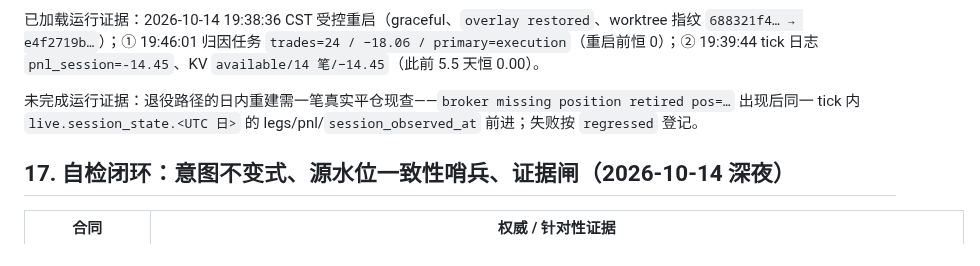
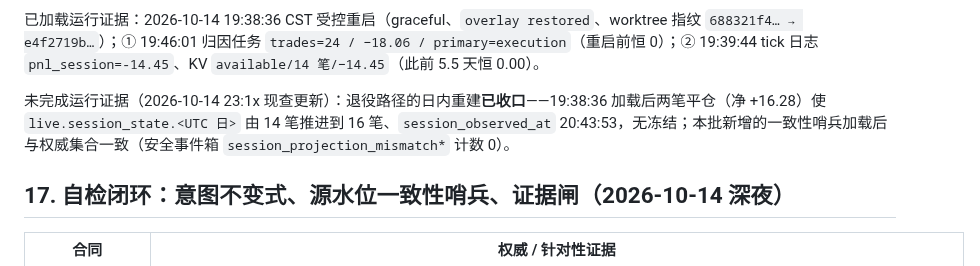
Before and after one commit to zhuzhu6666/quant_trading, a Markdown page: docs/phased-repair-acceptance-matrix.md, the part around the change. Rendered like a GitHub page.

```diff
--- a/docs/phased-repair-acceptance-matrix.md
+++ b/docs/phased-repair-acceptance-matrix.md
@@ -314,7 +314,7 @@ Safety enforce 之前必须满足二选一：连续 24 小时 broker-confirmed
 
 已加载运行证据：2026-10-14 19:38:36 CST 受控重启（graceful、`overlay restored`、worktree 指纹 `688321f4… → e4f2719b…`）；① 19:46:01 归因任务 `trades=24 / −18.06 / primary=execution`（重启前恒 0）；② 19:39:44 tick 日志 `pnl_session=-14.45`、KV `available/14 笔/−14.45`（此前 5.5 天恒 0.00）。
 
-未完成运行证据：退役路径的日内重建需一笔真实平仓现查——`broker missing position retired pos=…` 出现后同一 tick 内 `live.session_state.<UTC 日>` 的 legs/pnl/`session_observed_at` 前进；失败按 `regressed` 登记。
+未完成运行证据（2026-10-14 23:1x 现查更新）：退役路径的日内重建**已收口**——19:38:36 加载后两笔平仓（净 +16.28）使 `live.session_state.<UTC 日>` 由 14 笔推进到 16 笔、`session_observed_at` 20:43:53，无冻结；本批新增的一致性哨兵加载后与权威集合一致（安全事件箱 `session_projection_mismatch*` 计数 0）。
 
 ## 17. 自检闭环：意图不变式、源水位一致性哨兵、证据闸（2026-10-14 深夜）
 
```
Also changed, not shown: docs/phased-repair-rollout-status.md (+2 -2 lines).
